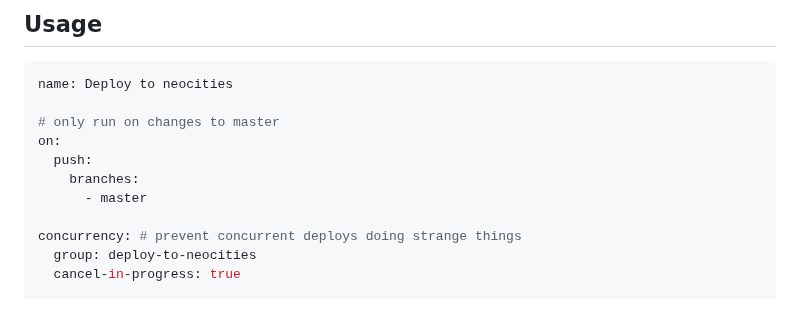
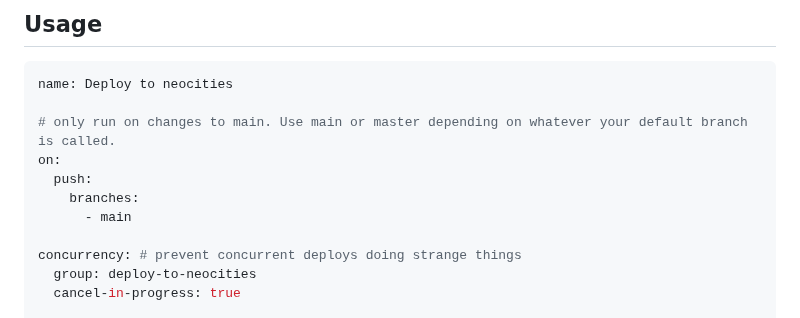
Before and after one commit to bcomnes/deploy-to-neocities, a Markdown page: README.md, the part around the change. GitHub-like rendering.

Commit message:
Clarify default branch situation in README

````diff
--- a/README.md
+++ b/README.md
@@ -15,11 +15,11 @@ Efficiently deploy a website to [Neocities][nc] using [Github actions](https://g
 ```yaml
 name: Deploy to neocities
 
-# only run on changes to master
+# only run on changes to main. Use main or master depending on whatever your default branch is called.
 on:
   push:
     branches:
-      - master
+      - main
 
 concurrency: # prevent concurrent deploys doing strange things
   group: deploy-to-neocities
````
